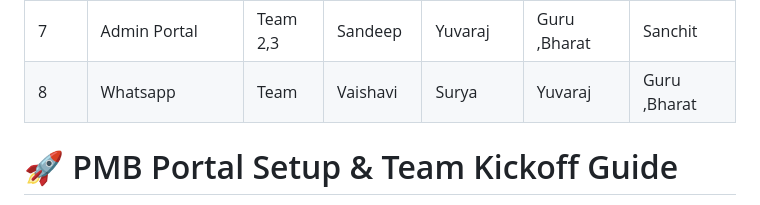
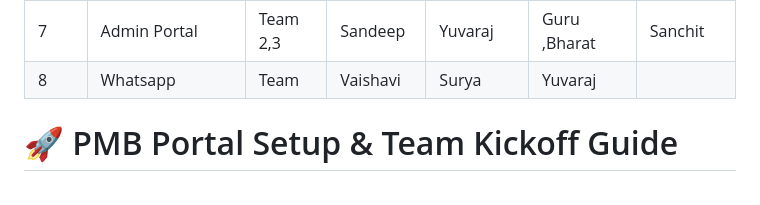
Before and after one commit to parcelmybox/pmb-portal, a Markdown page: team-setup.md, the part around the change. GitHub-like rendering.

```diff
--- a/team-setup.md
+++ b/team-setup.md
@@ -16,7 +16,7 @@ Teams :
 | 5    | Github/DevOPS  | Team 5   | Sahithi       | Sri Lakshmi|             |              |
 | 6   | Customer Portal  | Team 1  | Sahithi       | Lokesh    | Srujan       | Vedin        |
 | 7   | Admin Portal  | Team 2,3 | Sandeep      | Yuvaraj   |  Guru   ,Bharat      | Sanchit          |
-| 8  | Whatsapp | Team | Vaishavi | Surya |Yuvaraj   |  Guru   ,Bharat      | Sanchit   | Bharat       |
+| 8  | Whatsapp | Team | Vaishavi | Surya |Yuvaraj   |    |
 
 
 
```
